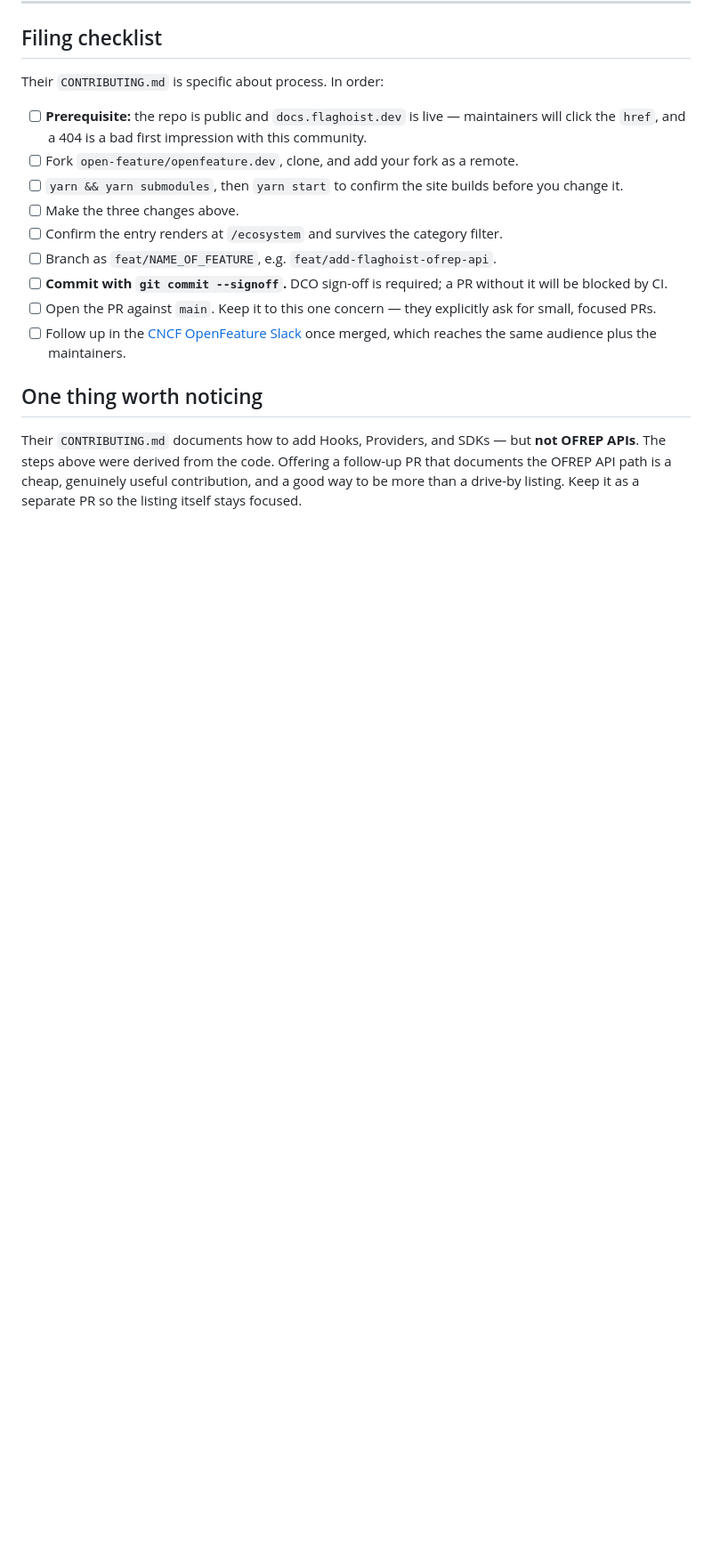
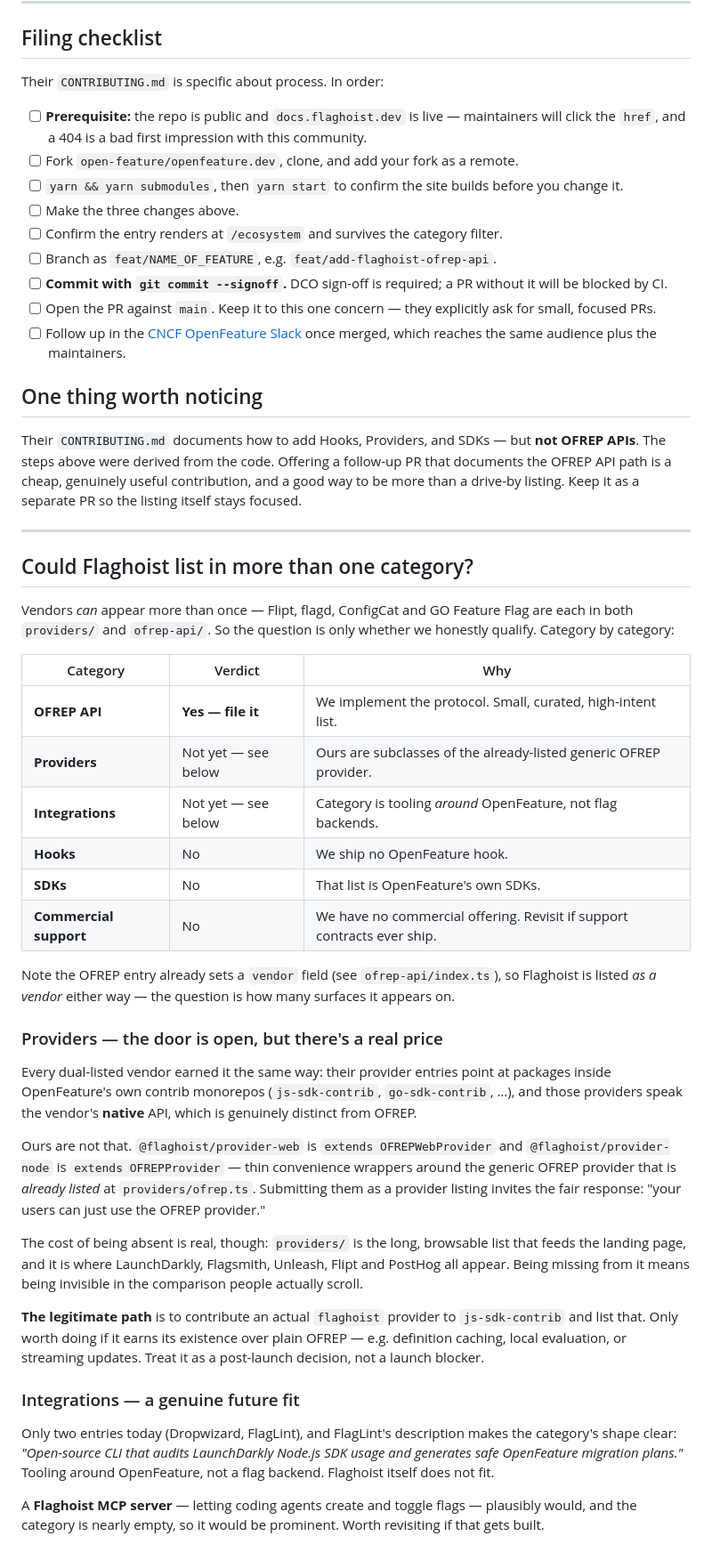
Before and after one commit to flaghoist/flaghoist, a Markdown page: docs/openfeature-listing.md, the part around the change. Shown at 89% size. Rendered like a GitHub page; blank space fills up the shorter version.

Commit message:
docs: audit the other openfeature.dev ecosystem categories
Dual-listing is an established pattern there (Flipt, flagd, ConfigCat and GOFF
each appear in both providers/ and ofrep-api/), so the question is only whether
we honestly qualify.

We do not, yet. Every dual-listed vendor's provider entries point at packages in
OpenFeature's own contrib monorepos that speak the vendor's native API. Ours are
subclasses of the generic OFREP provider that is already listed, so submitting
them invites "just use the OFREP provider" — fairly.

Records the verdict per category, the legitimate path into providers/ (contribute
a real provider to js-sdk-contrib, and only if it earns its keep over plain
OFREP), and that a Flaghoist MCP server would plausibly fit integrations/.

```diff
--- a/docs/openfeature-listing.md
+++ b/docs/openfeature-listing.md
@@ -148,3 +148,51 @@ Their `CONTRIBUTING.md` documents how to add Hooks, Providers, and SDKs — but
 The steps above were derived from the code. Offering a follow-up PR that documents the OFREP API
 path is a cheap, genuinely useful contribution, and a good way to be more than a drive-by listing.
 Keep it as a separate PR so the listing itself stays focused.
+
+---
+
+## Could Flaghoist list in more than one category?
+
+Vendors _can_ appear more than once — Flipt, flagd, ConfigCat and GO Feature Flag are each in both
+`providers/` and `ofrep-api/`. So the question is only whether we honestly qualify. Category by
+category:
+
+| Category               | Verdict             | Why                                                                     |
+| ---------------------- | ------------------- | ----------------------------------------------------------------------- |
+| **OFREP API**          | **Yes — file it**   | We implement the protocol. Small, curated, high-intent list.            |
+| **Providers**          | Not yet — see below | Ours are subclasses of the already-listed generic OFREP provider.       |
+| **Integrations**       | Not yet — see below | Category is tooling _around_ OpenFeature, not flag backends.            |
+| **Hooks**              | No                  | We ship no OpenFeature hook.                                            |
+| **SDKs**               | No                  | That list is OpenFeature's own SDKs.                                    |
+| **Commercial support** | No                  | We have no commercial offering. Revisit if support contracts ever ship. |
+
+Note the OFREP entry already sets a `vendor` field (see `ofrep-api/index.ts`), so Flaghoist is
+listed _as a vendor_ either way — the question is how many surfaces it appears on.
+
+### Providers — the door is open, but there's a real price
+
+Every dual-listed vendor earned it the same way: their provider entries point at packages inside
+OpenFeature's own contrib monorepos (`js-sdk-contrib`, `go-sdk-contrib`, …), and those providers
+speak the vendor's **native** API, which is genuinely distinct from OFREP.
+
+Ours are not that. `@flaghoist/provider-web` is `extends OFREPWebProvider` and
+`@flaghoist/provider-node` is `extends OFREPProvider` — thin convenience wrappers around the
+generic OFREP provider that is _already listed_ at `providers/ofrep.ts`. Submitting them as a
+provider listing invites the fair response: "your users can just use the OFREP provider."
+
+The cost of being absent is real, though: `providers/` is the long, browsable list that feeds the
+landing page, and it is where LaunchDarkly, Flagsmith, Unleash, Flipt and PostHog all appear. Being
+missing from it means being invisible in the comparison people actually scroll.
+
+**The legitimate path** is to contribute an actual `flaghoist` provider to `js-sdk-contrib` and
+list that. Only worth doing if it earns its existence over plain OFREP — e.g. definition caching,
+local evaluation, or streaming updates. Treat it as a post-launch decision, not a launch blocker.
+
+### Integrations — a genuine future fit
+
+Only two entries today (Dropwizard, FlagLint), and FlagLint's description makes the category's shape
+clear: _"Open-source CLI that audits LaunchDarkly Node.js SDK usage and generates safe OpenFeature
+migration plans."_ Tooling around OpenFeature, not a flag backend. Flaghoist itself does not fit.
+
+A **Flaghoist MCP server** — letting coding agents create and toggle flags — plausibly would, and
+the category is nearly empty, so it would be prominent. Worth revisiting if that gets built.
```
